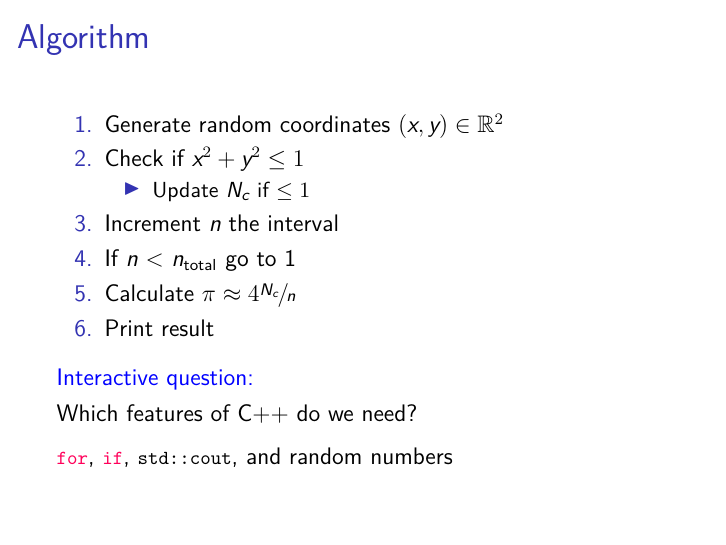
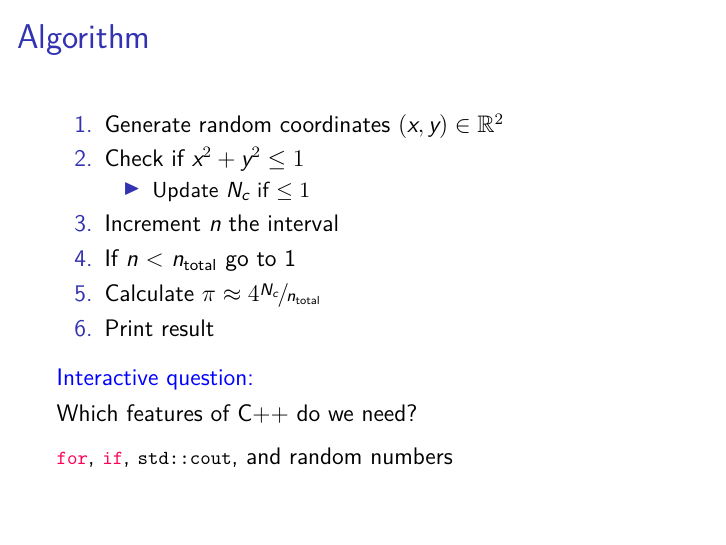
Before and after one commit to diehlpkteaching/ParallelComputationMath, LaTeX slides (lecture2.tex): page 10 of 32. Compiled offline with XeLaTeX.

Commit message:
Update lecture 2 to make the monte carlo method easier to udnerstand

```diff
--- a/lecture2.tex
+++ b/lecture2.tex
@@ -208,7 +208,7 @@ The areas can be approximated by using $N$ random samples $(x,y)$ and count the
 \end{itemize}
 \item Increment $n$ the interval
 \item If $n$ < $n_{\text{total}}$ go to 1
-\item Calculate $\pi \approx 4 \sfrac{N_c}{n}$
+\item Calculate $\pi \approx 4 \sfrac{N_c}{n_\text{total}}$
 \item Print result
 \end{enumerate}
 \vspace{0.25cm}
```
